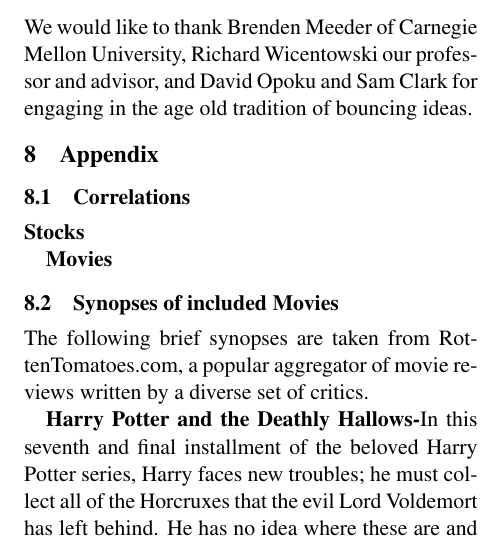
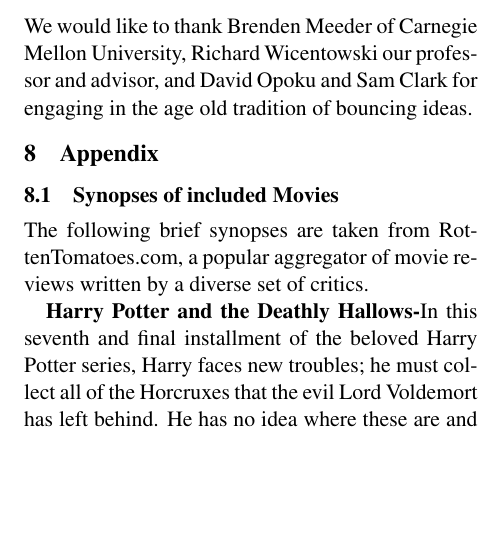
Before and after one commit to jgluck/Twitter-Movie-Stock-Sentiment, a LaTeX paper (paper/cs65f10.tex): part of one column of page 11 of 13, cut so that both start at the same text, the shorter picture padded with empty space. Compiled offline with pdfLaTeX.

Commit message:
quick fix

```diff
--- a/paper/cs65f10.tex
+++ b/paper/cs65f10.tex
@@ -337,10 +337,6 @@ Throughout the duration of this project we have explored some of the opportuniti
 \section{Acknowledgements}
 We would like to thank Brenden Meeder of Carnegie Mellon University, Richard Wicentowski our professor and advisor, and David Opoku and Sam Clark for engaging in the age old tradition of bouncing ideas.
 \section{Appendix}
-\subsection{Correlations}
-\textbf{Stocks}
-
-\textbf{Movies}
 \subsection{Synopses of included Movies}
 The following brief synopses are taken from RottenTomatoes.com, a popular aggregator of movie reviews written by a diverse set of critics.
 
```
Also changed, not shown: paper/cs65f10.pdf, 1 other file.
